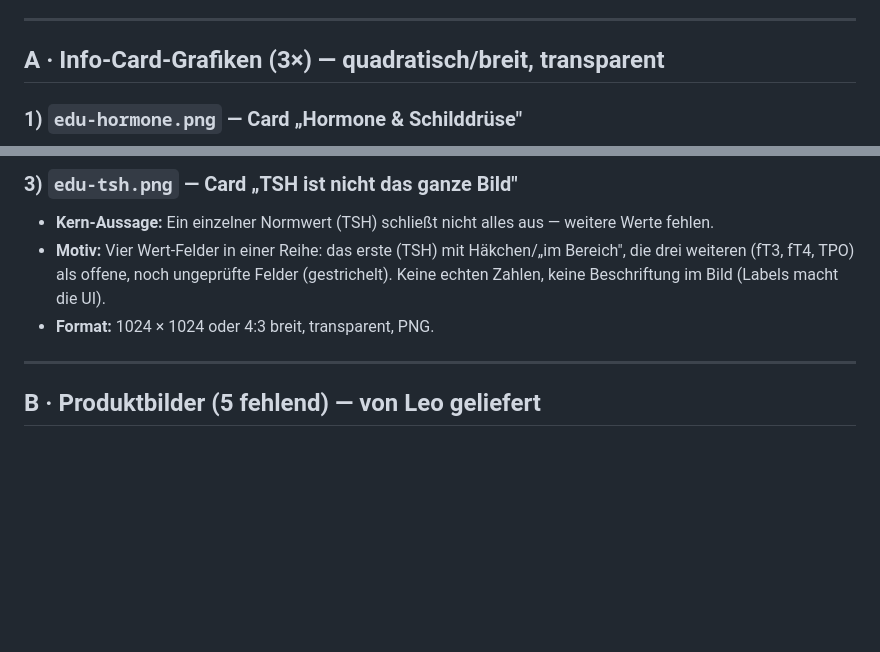
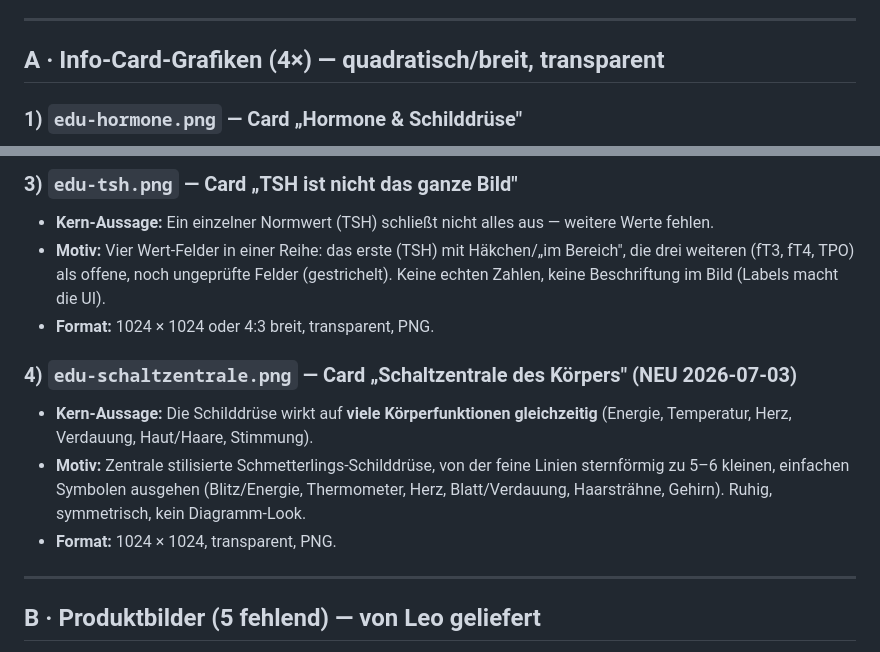
Before and after one commit to jansenrosseckleo/schilddruesen-quiz, a Markdown page: content/graphics-spec.md, 2 parts joined by grey strips. GitHub-like rendering; blank space fills up the shorter version.

Commit message:
Grafik-Steckbrief: edu-schaltzentrale.png ergänzt (4. Info-Card)
Co-Authored-By: Claude Fable 5 <noreply@anthropic.com>

```diff
--- a/content/graphics-spec.md
+++ b/content/graphics-spec.md
@@ -16,7 +16,7 @@
 
 ---
 
-## A · Info-Card-Grafiken (3×) — quadratisch/breit, transparent
+## A · Info-Card-Grafiken (4×) — quadratisch/breit, transparent
 
 ### 1) `edu-hormone.png` — Card „Hormone & Schilddrüse"
 - **Kern-Aussage:** Hormonhaushalt und Schilddrüse verursachen **überlappende**
@@ -40,6 +40,14 @@
   die drei weiteren (fT3, fT4, TPO) als offene, noch ungeprüfte Felder (gestrichelt). Keine
   echten Zahlen, keine Beschriftung im Bild (Labels macht die UI).
 - **Format:** 1024 × 1024 oder 4:3 breit, transparent, PNG.
+
+### 4) `edu-schaltzentrale.png` — Card „Schaltzentrale des Körpers" (NEU 2026-07-03)
+- **Kern-Aussage:** Die Schilddrüse wirkt auf **viele Körperfunktionen gleichzeitig**
+  (Energie, Temperatur, Herz, Verdauung, Haut/Haare, Stimmung).
+- **Motiv:** Zentrale stilisierte Schmetterlings-Schilddrüse, von der feine Linien
+  sternförmig zu 5–6 kleinen, einfachen Symbolen ausgehen (Blitz/Energie, Thermometer,
+  Herz, Blatt/Verdauung, Haarsträhne, Gehirn). Ruhig, symmetrisch, kein Diagramm-Look.
+- **Format:** 1024 × 1024, transparent, PNG.
 
 ---
 
```
